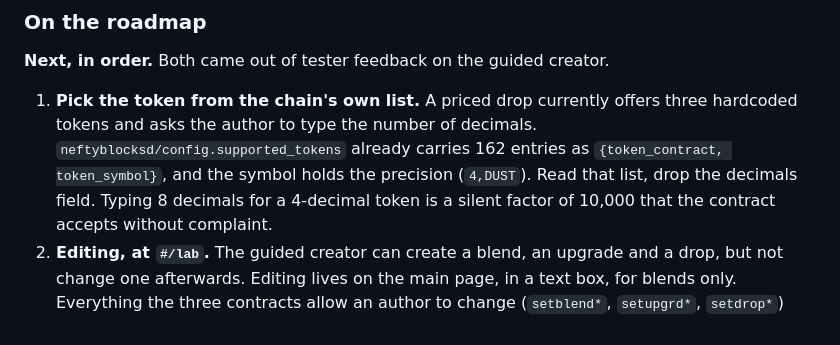
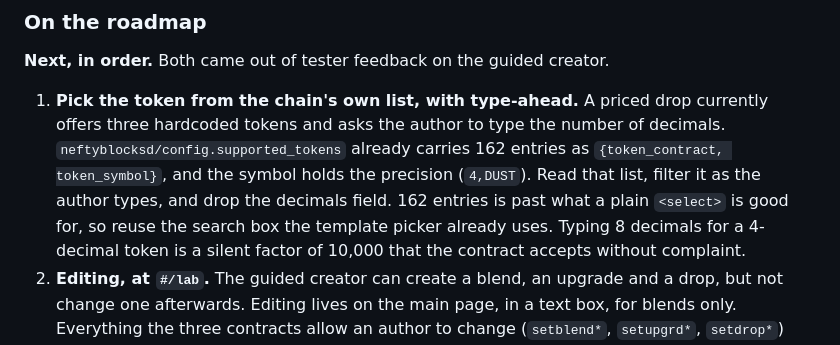
Before and after one commit to Zigm4/crucible, a Markdown page: README.md, the part around the change. Rendered like a GitHub page.

Commit message:
Roadmap: the token picker needs type-ahead, 162 entries is past select range

```diff
--- a/README.md
+++ b/README.md
@@ -1156,11 +1156,14 @@ the front-end wiring, so they're the highest-value things to add next.
 **Next, in order.** Both came out of tester feedback on the guided
 creator.
 
-1. **Pick the token from the chain's own list.** A priced drop currently
-   offers three hardcoded tokens and asks the author to type the number
-   of decimals. `neftyblocksd/config.supported_tokens` already carries
-   162 entries as `{token_contract, token_symbol}`, and the symbol holds
-   the precision (`4,DUST`). Read that list, drop the decimals field.
+1. **Pick the token from the chain's own list, with type-ahead.** A
+   priced drop currently offers three hardcoded tokens and asks the
+   author to type the number of decimals.
+   `neftyblocksd/config.supported_tokens` already carries 162 entries as
+   `{token_contract, token_symbol}`, and the symbol holds the precision
+   (`4,DUST`). Read that list, filter it as the author types, and drop
+   the decimals field. 162 entries is past what a plain `<select>` is
+   good for, so reuse the search box the template picker already uses.
    Typing 8 decimals for a 4-decimal token is a silent factor of 10,000
    that the contract accepts without complaint.
 2. **Editing, at `#/lab`.** The guided creator can create a blend, an
```
